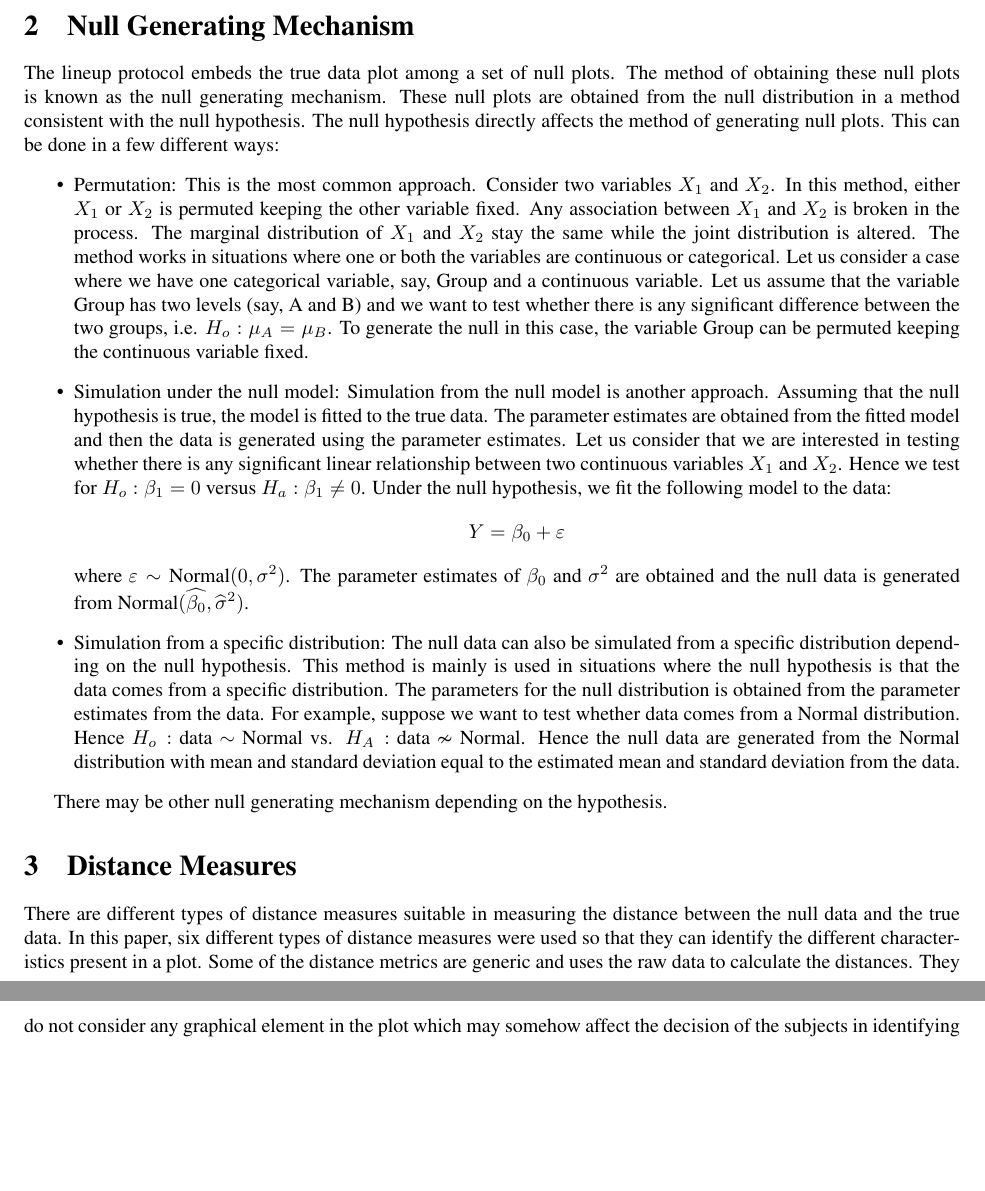
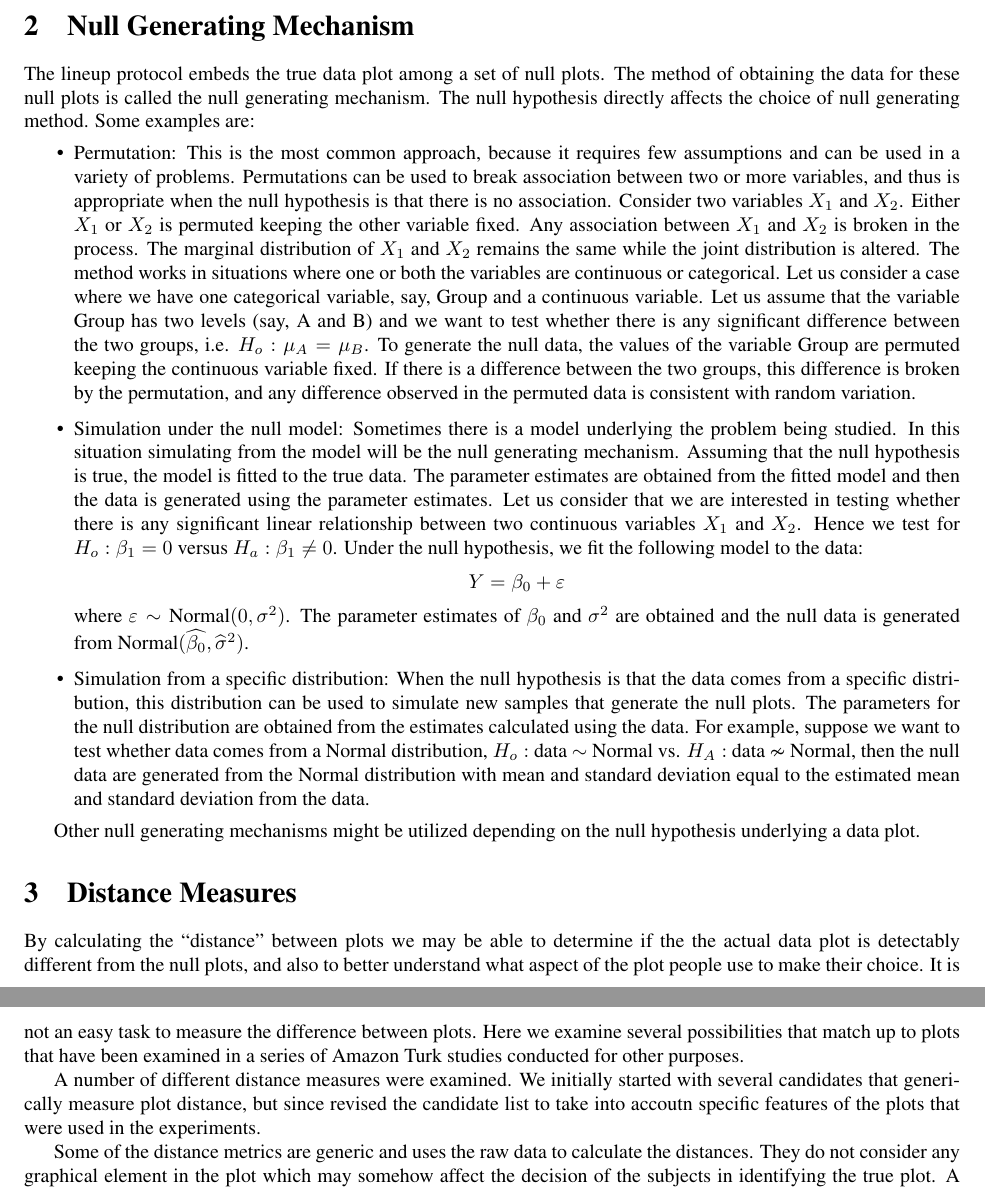
Before and after one commit to niladrir/metrics-paper, a LaTeX document (metrics-paper.tex): two parts of pages 3 and 4 of 25 before the commit and two parts of pages 3 and 4 of 26 after it, joined at a grey line, cut so that both start at the same text, the shorter picture padded with empty space. Compiled offline with pdfLaTeX.

Commit message:
working slowly through paper

```diff
--- a/metrics-paper.tex
+++ b/metrics-paper.tex
@@ -166,16 +166,17 @@ The article is organized as follows. Section \ref{sec:null} discusses the null g
 
 \section{Null Generating Mechanism} \label{sec:null}
 
-The lineup protocol embeds the true data plot among a set of null plots. The method of obtaining these null plots is known as the null generating mechanism. These null plots are obtained from the null distribution in a method consistent with the null hypothesis. The null hypothesis directly affects the method of generating null plots. This can be done in a few different ways:
+The lineup protocol embeds the true data plot among a set of null plots. The method of obtaining the data for these null plots is called the null generating mechanism. %These null plots are obtained from the null distribution in a method consistent with the null hypothesis.
+The null hypothesis directly affects the choice of null generating method. Some examples are:
 \begin{itemize}
-\item Permutation: This is the most common approach. Consider two variables $X_1$ and $X_2$. In this method,  either $X_1$ or $X_2$ is permuted keeping the other variable fixed. Any association between $X_1$ and $X_2$ is broken in the process. The marginal distribution of $X_1$ and $X_2$ stay the same while the joint distribution is altered. The method works in situations where one or both the variables are continuous or categorical. Let us consider a case where we have one categorical variable, say, Group and a continuous variable. Let us assume that the variable Group has two levels (say, A and B) and we want to test whether there is any significant difference between the two groups, i.e. $H_o: \mu_A = \mu_B$. To generate the null in this case,  the variable Group can be permuted keeping the continuous variable fixed.
-\item Simulation under the null model: Simulation from the null model is another approach. Assuming that the null hypothesis is true, the model is fitted to the true data. The parameter estimates are obtained from the fitted model and then the data is generated using the parameter estimates. Let us consider that we are interested in testing whether there is any significant linear relationship between two continuous variables $X_1$ and $X_2$. Hence we test for $H_o : \beta_1 = 0$ versus $H_a: \beta_1 \ne 0$. Under the null hypothesis, we fit the following model to the data:
+\item Permutation: This is the most common approach, because it requires few assumptions and can be used in a variety of problems. Permutations can be used to break association between two or more variables, and thus is appropriate when the null hypothesis is that there is no association. Consider two variables $X_1$ and $X_2$. Either $X_1$ or $X_2$ is permuted keeping the other variable fixed. Any association between $X_1$ and $X_2$ is broken in the process. The marginal distribution of $X_1$ and $X_2$ remains the same while the joint distribution is altered. The method works in situations where one or both the variables are continuous or categorical. Let us consider a case where we have one categorical variable, say, Group and a continuous variable. Let us assume that the variable Group has two levels (say, A and B) and we want to test whether there is any significant difference between the two groups, i.e. $H_o: \mu_A = \mu_B$. To generate the null data, the values of the variable Group are permuted keeping the continuous variable fixed. If there is a difference between the two groups, this difference is broken by the permutation, and any difference observed in the permuted data is consistent with random variation.
+\item Simulation under the null model: Sometimes there is a model underlying the problem being studied. In this situation simulating from the model will be the null generating mechanism. Assuming that the null hypothesis is true, the model is fitted to the true data. The parameter estimates are obtained from the fitted model and then the data is generated using the parameter estimates. Let us consider that we are interested in testing whether there is any significant linear relationship between two continuous variables $X_1$ and $X_2$. Hence we test for $H_o : \beta_1 = 0$ versus $H_a: \beta_1 \ne 0$. Under the null hypothesis, we fit the following model to the data:
 $$Y = \beta_0 + \varepsilon$$
 where $\varepsilon \sim \hbox{Normal}(0, \sigma^2)$. The parameter estimates of $\beta_0$ and $\sigma^2$ are obtained and the null data is generated from $\hbox{Normal}(\widehat{\beta_0}, \widehat{\sigma}^2)$.
-\item Simulation from a specific distribution: The null data can also be simulated from a specific distribution depending on the null hypothesis. This method is mainly is used in situations where the null hypothesis is that the data comes from a specific distribution. The parameters for the null distribution is obtained from the parameter estimates from the data. For example, suppose we want to test whether data comes from a Normal distribution. Hence $H_o:$ data $\sim$ Normal vs. $H_A:$ data $\nsim$ Normal. Hence the null data are generated from the Normal distribution with mean and standard deviation equal to the estimated mean and standard deviation from the data.
+\item Simulation from a specific distribution:  When the null hypothesis is that the data comes from a specific distribution, this distribution can be used to simulate new samples that generate the null plots. The parameters for the null distribution are obtained from the estimates calculated using the data. For example, suppose we want to test whether data comes from a Normal distribution, $H_o:$ data $\sim$ Normal vs. $H_A:$ data $\nsim$ Normal, then the null data are generated from the Normal distribution with mean and standard deviation equal to the estimated mean and standard deviation from the data.
 \end{itemize}
 
-There may be other null generating mechanism depending on the hypothesis.
+Other null generating mechanisms might be utilized depending on the null hypothesis underlying a data plot.
 
 \section{Distance Measures} \label{sec:meas}
 
@@ -193,7 +194,11 @@ There may be other null generating mechanism depending on the hypothesis.
 %
 %\red{Another thing that we should discuss on Friday is whether it might be better to call the measures we use norms rather than distances - a distance usually assumes the comparison of two objects, and we implicitly compare against null or identity, which is what a norm does..}
 
-There are different types of distance measures suitable in measuring the distance between the null data and the true data. In this paper, six different types of distance measures were used so that they can identify the different characteristics present in a plot. Some of the distance metrics are generic and uses the raw data to calculate the distances. They do not consider any graphical element in the plot which may somehow affect the decision of the subjects in identifying the true plot. A regression line overlaid on a scatterplot may affect the decision of a plot. Same can be done when a boxplot is used to represent the data instead of a dot plot. The distance metrics should take into account the presence of these graphical elements. Distance metrics like distance based on regression line, distance based on boxplots are designed to address this issue. \\
+By calculating the ``distance'' between plots we may be able to determine if the the actual data plot is detectably different from the null plots, and also to better understand what aspect of the plot people use to make their choice. It is not an easy task to measure the difference between plots. Here we examine several possibilities that match up to plots that have been examined in a series of Amazon Turk studies conducted for other purposes.
+
+A number of different distance measures were examined. We initially started with several candidates that generically measure plot distance, but since revised the candidate list to take into accoutn specific features of the plots that were used in the experiments.
+
+Some of the distance metrics are generic and uses the raw data to calculate the distances. They do not consider any graphical element in the plot which may somehow affect the decision of the subjects in identifying the true plot. A regression line overlaid on a scatterplot may affect the decision of a plot. Same can be done when a boxplot is used to represent the data instead of a dot plot. The distance metrics should take into account the presence of these graphical elements. Distance metrics like distance based on regression line, distance based on boxplots are designed to address this issue. \\
 
 For all of the distance measures below, let $X$ denote the true dataset with one or two variables. Let $Y$ denote the null dataset obtained from $X$ using any of the above mentioned null generating mechanism.
 
```
Also changed, not shown: metrics-paper.tex (4 more changed lines).
